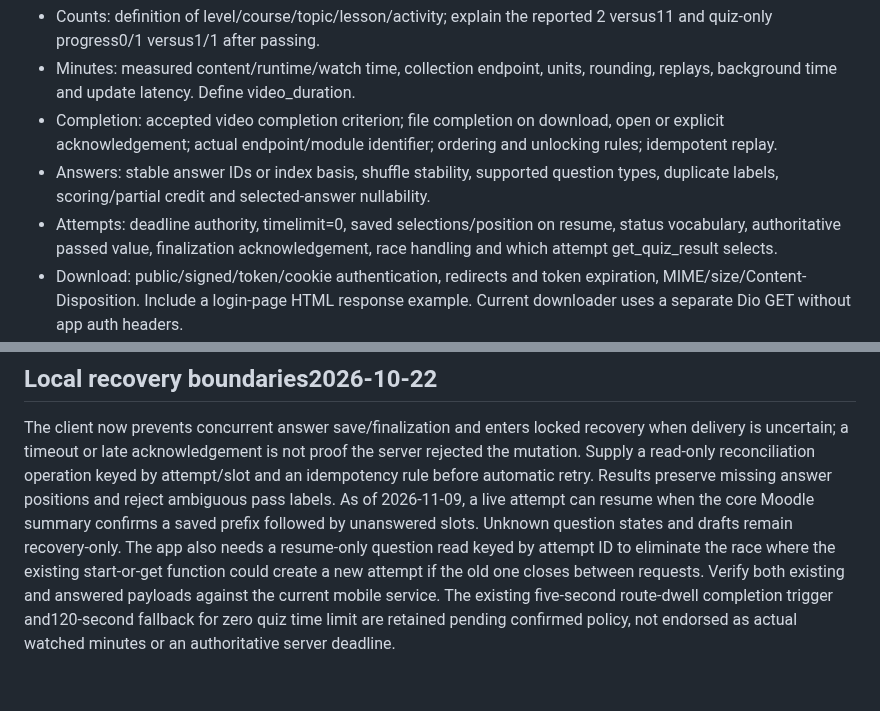
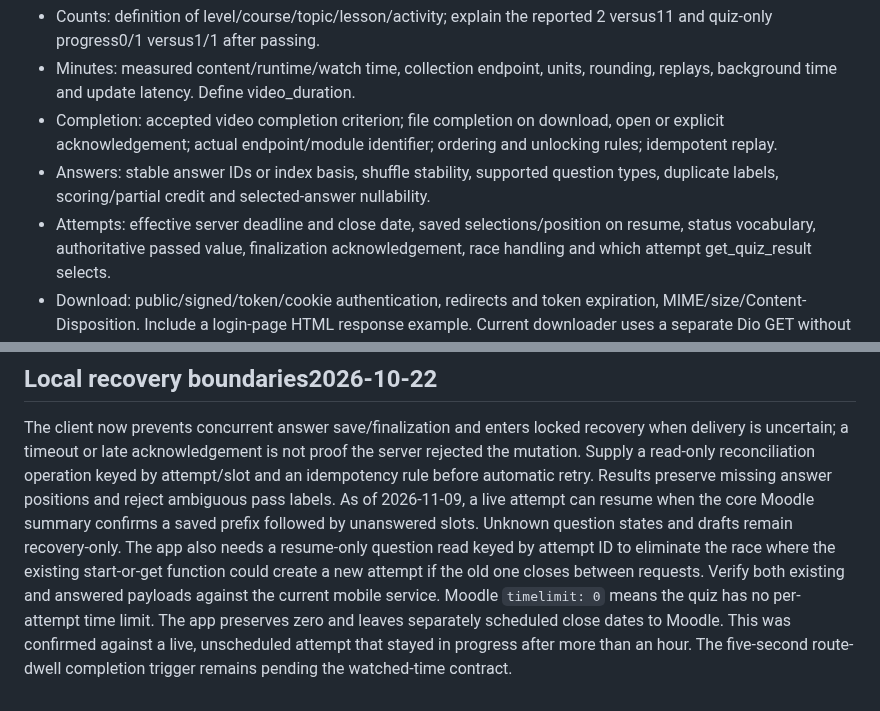
Before and after one commit to RAKAN-ALHAWAR/Messengers-of-Peace-Academy---MPA, a Markdown page: docs/BACKEND-CONTRACT-REQUEST.md, 2 parts joined by grey strips. GitHub-like rendering.

```diff
--- a/docs/BACKEND-CONTRACT-REQUEST.md
+++ b/docs/BACKEND-CONTRACT-REQUEST.md
@@ -101,7 +101,7 @@ duplicate answer labels and partially correct answer.
   and unlocking rules; idempotent replay.
 - Answers: stable answer IDs or index basis, shuffle stability, supported question
   types, duplicate labels, scoring/partial credit and selected-answer nullability.
-- Attempts: deadline authority, timelimit=0, saved selections/position on resume,
+- Attempts: effective server deadline and close date, saved selections/position on resume,
   status vocabulary, authoritative passed value, finalization acknowledgement,
   race handling and which attempt get_quiz_result selects.
 - Download: public/signed/token/cookie authentication, redirects and token
@@ -130,6 +130,8 @@ remain recovery-only. The app also needs a resume-only question read keyed by
 attempt ID to eliminate the race where the existing start-or-get function could
 create a new attempt if the old one closes between requests. Verify both
 existing and answered payloads against the current mobile service.
-The existing five-second route-dwell completion trigger and120-second fallback
-for zero quiz time limit are retained pending confirmed policy, not endorsed as
-actual watched minutes or an authoritative server deadline.
+Moodle `timelimit: 0` means the quiz has no per-attempt time limit. The app
+preserves zero and leaves separately scheduled close dates to Moodle. This was
+confirmed against a live, unscheduled attempt that stayed in progress after
+more than an hour. The five-second route-dwell completion trigger remains
+pending the watched-time contract.
```
Also changed, not shown: docs/AUDIT-STATE.md (+16 -0 lines), docs/PARITY-LEDGER.md (+1 -0 lines).
